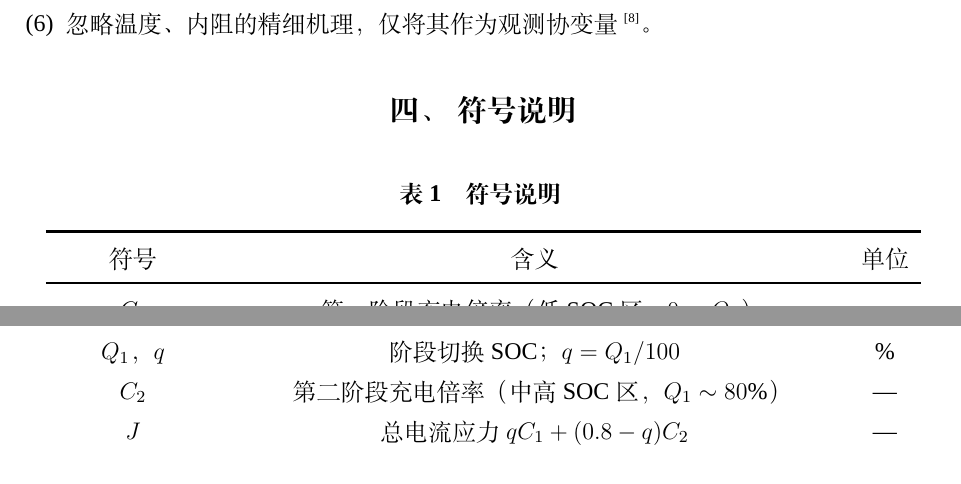
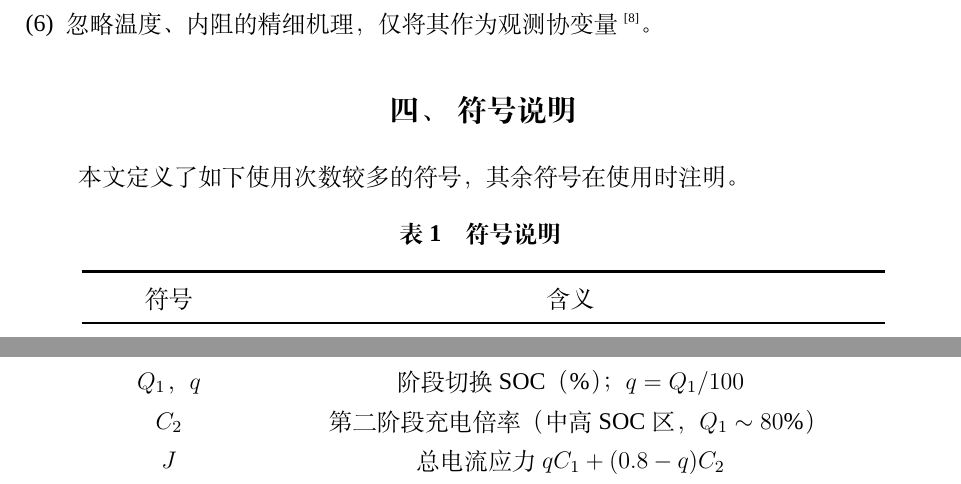
Before and after one commit to Aufpa33en/Celianbei-A, a LaTeX thesis (paper/main.tex): two parts of pages 4 and 5 of 46, joined at a grey line, cut so that both start at the same text. Compiled offline with XeLaTeX; a missing font is replaced by an installed copy or a similar font.

Commit message:
论文：符号说明对齐_template风格(2列+引导句+单位嵌入含义)，修正SOH200记法

```diff
--- a/paper/main.tex
+++ b/paper/main.tex
@@ -119,13 +119,14 @@
 
 % ===== 4. 符号说明 =====
 \section{符号说明}
-\begin{longtable}{ccc}
+本文定义了如下使用次数较多的符号，其余符号在使用时注明。
+\begin{longtable}{cc}
 	\caption{符号说明}\label{tab:symbols} \\
 	\toprule[1.5pt]
-	符号 & 含义 & 单位\\
+	符号 & 含义\\
 	\midrule[1pt]
-	$C_1$ & 第一阶段充电倍率（低 SOC 区，$0\sim Q_1$） & ---\\
-	$Q_1$，$q$ & 阶段切换 SOC；$q=Q_1/100$ & \%\\
-	$C_2$ & 第二阶段充电倍率（中高 SOC 区，$Q_1\sim80\%$） & ---\\
-	$J$ & 总电流应力 $qC_1+(0.8-q)C_2$ & ---\\
-	$H$ & 高 SOC 加权应力 $\frac12[C_1q^2+C_2(0.8^2-q^2)]$ & ---\\
+	$C_1$ & 第一阶段充电倍率（低 SOC 区，$0\sim Q_1$）\\
+	$Q_1$，$q$ & 阶段切换 SOC（$\%$）；$q=Q_1/100$\\
+	$C_2$ & 第二阶段充电倍率（中高 SOC 区，$Q_1\sim80\%$）\\
+	$J$ & 总电流应力 $qC_1+(0.8-q)C_2$\\
+	$H$ & 高 SOC 加权应力 $\frac12[C_1q^2+C_2(0.8^2-q^2)]$\\
```
Also changed, not shown: paper/main.tex (22 more changed lines).
